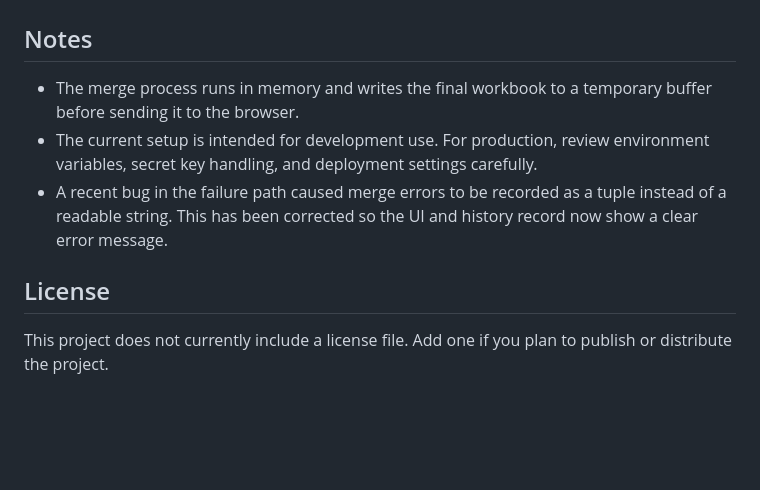
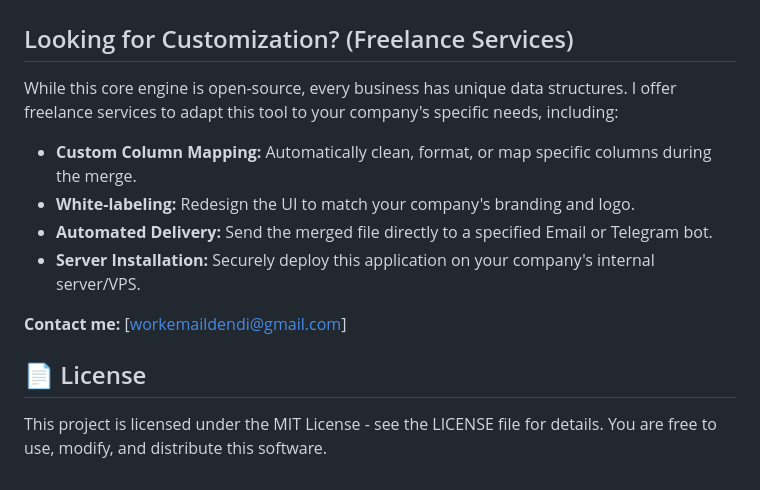
Before and after one commit to xdendix/python_excel_integration, a Markdown page: README.md, the part around one of its changes. Rendered like a GitHub page; blank space fills up the shorter version.

```diff
--- a/README.md
+++ b/README.md
@@ -130,12 +78,16 @@ python excel_dummy.py
 
 ![Merge UI example](docs/screenshot.png)
 
-## Notes
+## Looking for Customization? (Freelance Services)
 
-- The merge process runs in memory and writes the final workbook to a temporary buffer before sending it to the browser.
-- The current setup is intended for development use. For production, review environment variables, secret key handling, and deployment settings carefully.
-- A recent bug in the failure path caused merge errors to be recorded as a tuple instead of a readable string. This has been corrected so the UI and history record now show a clear error message.
+While this core engine is open-source, every business has unique data structures. I offer freelance services to adapt this tool to your company's specific needs, including:
+- **Custom Column Mapping:** Automatically clean, format, or map specific columns during the merge.
+- **White-labeling:** Redesign the UI to match your company's branding and logo.
+- **Automated Delivery:** Send the merged file directly to a specified Email or Telegram bot.
+- **Server Installation:** Securely deploy this application on your company's internal server/VPS.
 
-## License
+**Contact me:** [workemaildendi@gmail.com]
 
-This project does not currently include a license file. Add one if you plan to publish or distribute the project.
+## 📄 License
+
+This project is licensed under the MIT License - see the LICENSE file for details. You are free to use, modify, and distribute this software.
```
Also changed, not shown: other parts of README.md (+56 -108 lines).
